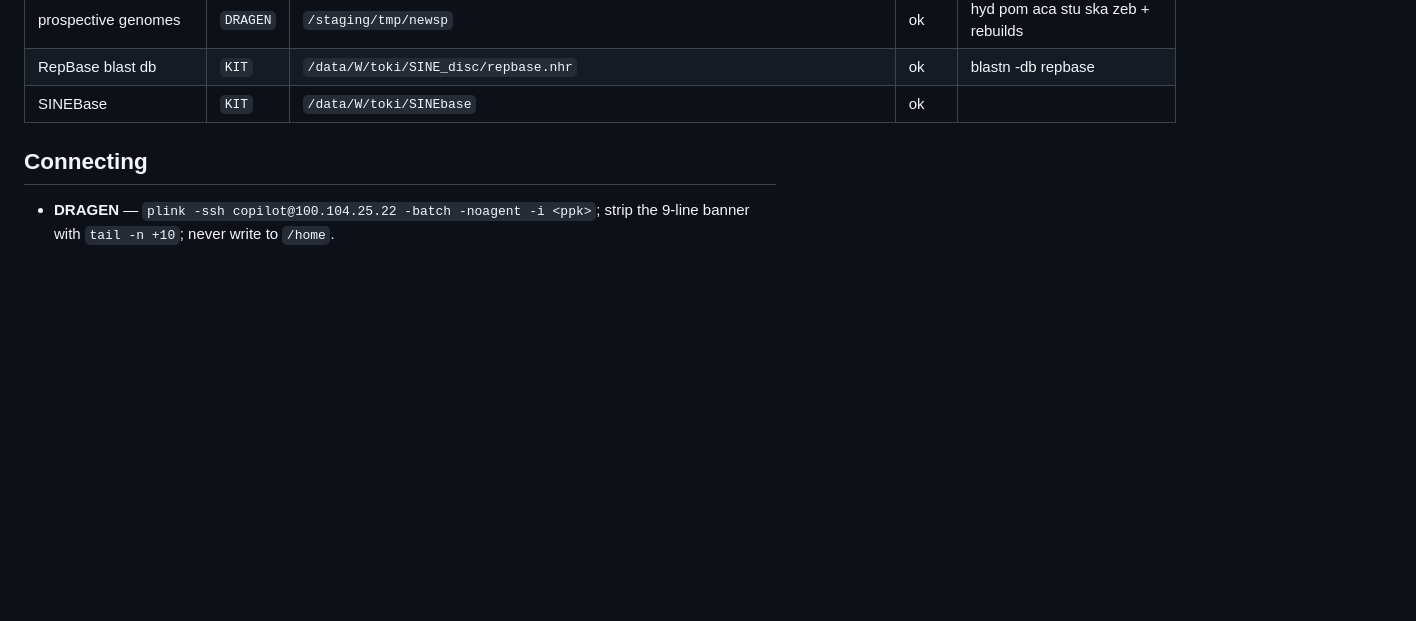
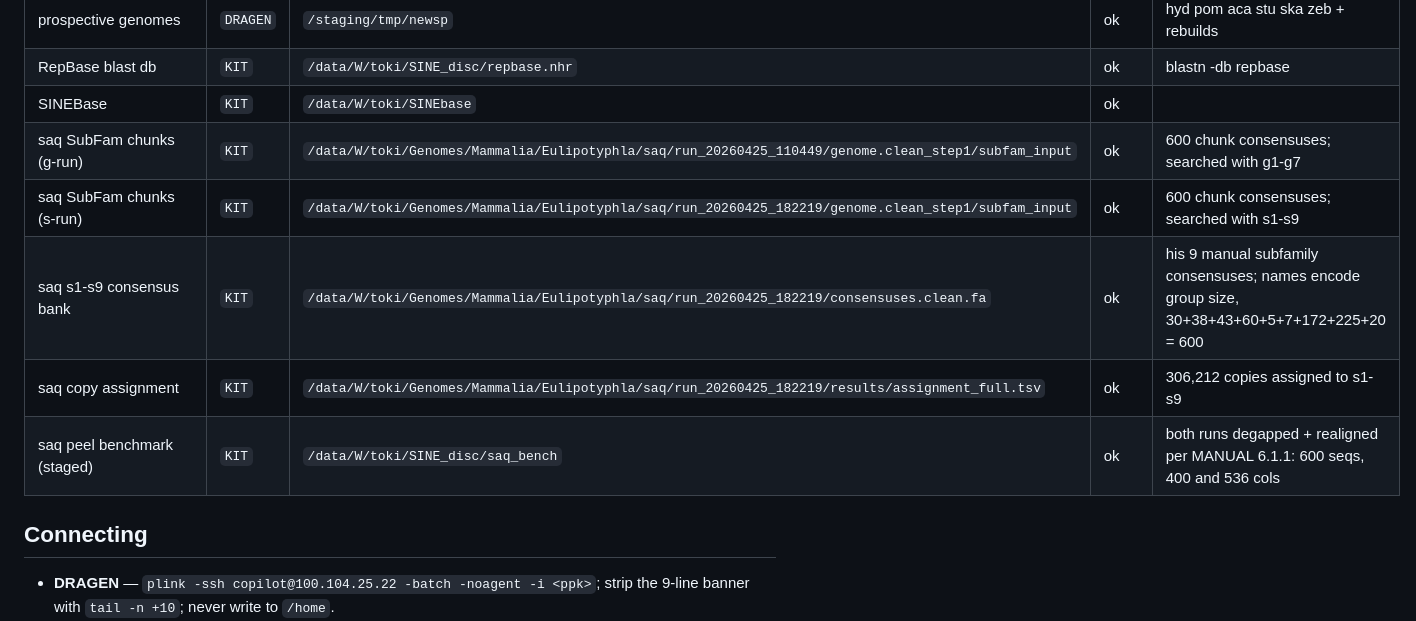
Before and after one commit to Toki-bio/SINE-discriminator, a Markdown page: DATA_LOCATIONS.md, the part around the change. Drawn GitHub-style; blank space fills up the shorter version.

Commit message:
Record where the saq peel benchmark lives
Both saq runs keep 600 SubFam chunk consensuses, and the s-run's consensus
bank names encode his manual group sizes - 30+38+43+60+5+7+172+225+20 = 600.
Staged both, degapped and realigned per MANUAL 6.1.1, in SINE_disc/saq_bench
on KIT.

Co-Authored-By: Claude Opus 5 <noreply@anthropic.com>

```diff
--- a/DATA_LOCATIONS.md
+++ b/DATA_LOCATIONS.md
@@ -39,6 +39,11 @@ lost while sitting on DRAGEN.
 | prospective genomes | `DRAGEN` | `/staging/tmp/newsp` | ok | hyd pom aca stu ska zeb + rebuilds |
 | RepBase blast db | `KIT` | `/data/W/toki/SINE_disc/repbase.nhr` | ok | blastn -db repbase |
 | SINEBase | `KIT` | `/data/W/toki/SINEbase` | ok |  |
+| saq SubFam chunks (g-run) | `KIT` | `/data/W/toki/Genomes/Mammalia/Eulipotyphla/saq/run_20260425_110449/genome.clean_step1/subfam_input` | ok | 600 chunk consensuses; searched with g1-g7 |
+| saq SubFam chunks (s-run) | `KIT` | `/data/W/toki/Genomes/Mammalia/Eulipotyphla/saq/run_20260425_182219/genome.clean_step1/subfam_input` | ok | 600 chunk consensuses; searched with s1-s9 |
+| saq s1-s9 consensus bank | `KIT` | `/data/W/toki/Genomes/Mammalia/Eulipotyphla/saq/run_20260425_182219/consensuses.clean.fa` | ok | his 9 manual subfamily consensuses; names encode group size, 30+38+43+60+5+7+172+225+20 = 600 |
+| saq copy assignment | `KIT` | `/data/W/toki/Genomes/Mammalia/Eulipotyphla/saq/run_20260425_182219/results/assignment_full.tsv` | ok | 306,212 copies assigned to s1-s9 |
+| saq peel benchmark (staged) | `KIT` | `/data/W/toki/SINE_disc/saq_bench` | ok | both runs degapped + realigned per MANUAL 6.1.1: 600 seqs, 400 and 536 cols |
 
 ## Connecting
 
```
